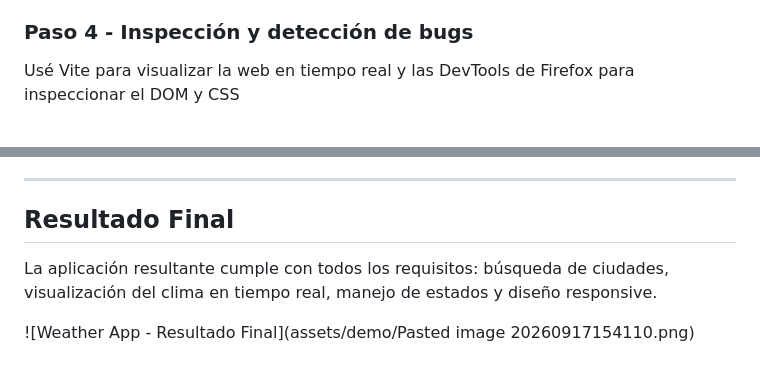
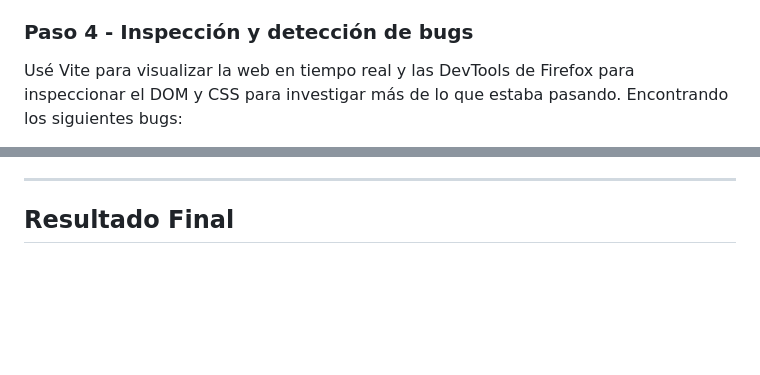
Before and after one commit to MarAlvGEN/AI_MODULE-WHEATER_APP, a Markdown page: README.md, 2 parts joined by grey strips. GitHub-like rendering; blank space fills up the shorter version.

```diff
--- a/README.md
+++ b/README.md
@@ -44,5 +44,5 @@ aplicación se generó con dos bugs evidentes.
 ### Paso 4 - Inspección y detección de bugs
 
 Usé Vite para visualizar la web en tiempo real y las DevTools de Firefox para
-inspeccionar el DOM y CSS
+inspeccionar el DOM y CSS para investigar más de lo que estaba pasando. Encontrando los siguientes bugs:
 
@@ -135,8 +138,3 @@ Ver detalle:
 ______________________________________________________________________
 
 ## Resultado Final
-
-La aplicación resultante cumple con todos los requisitos: búsqueda de ciudades,
-visualización del clima en tiempo real, manejo de estados y diseño responsive.
-
-!\[Weather App - Resultado Final\](assets/demo/Pasted image 20260917154110.png)
```
Also changed, not shown: other parts of README.md (+5 -2 lines).
